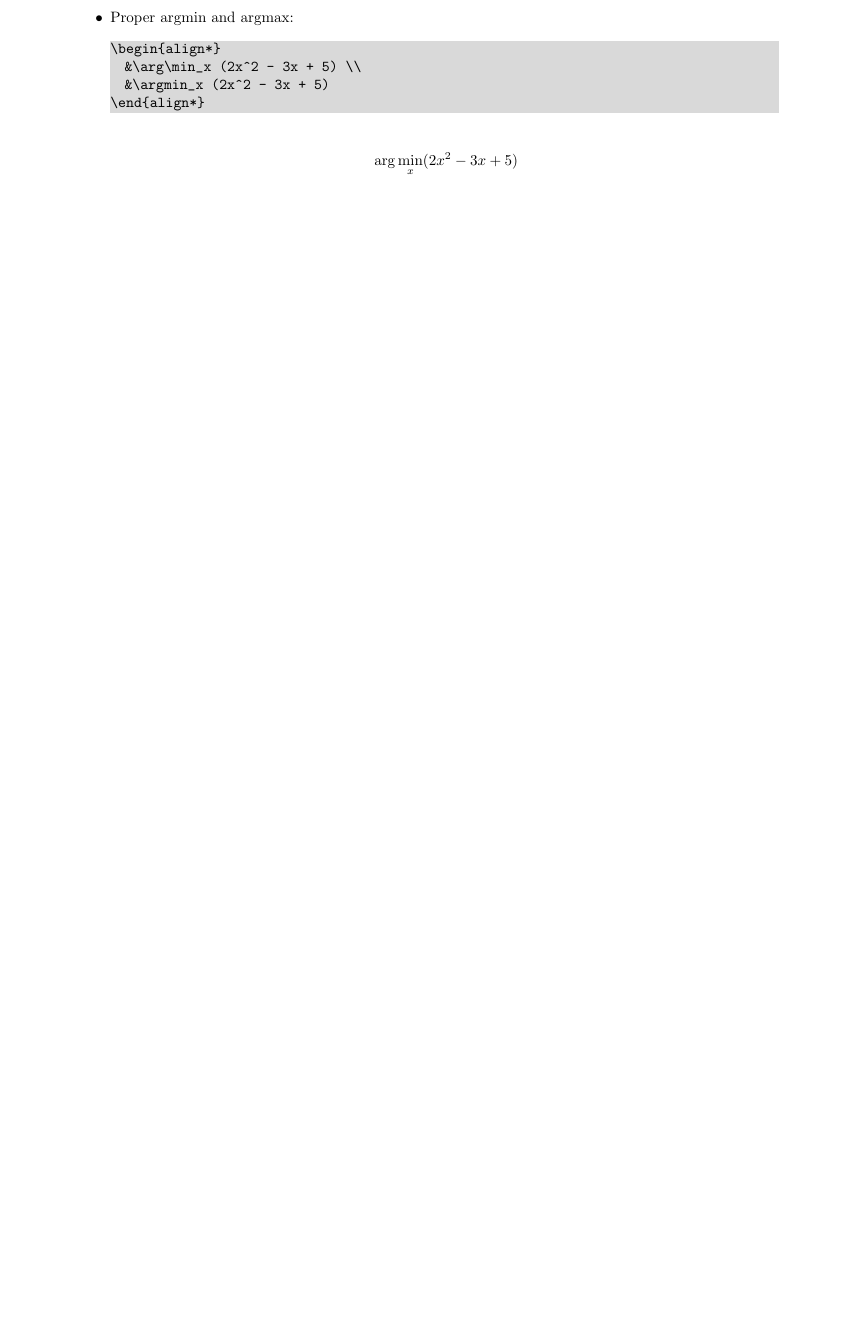
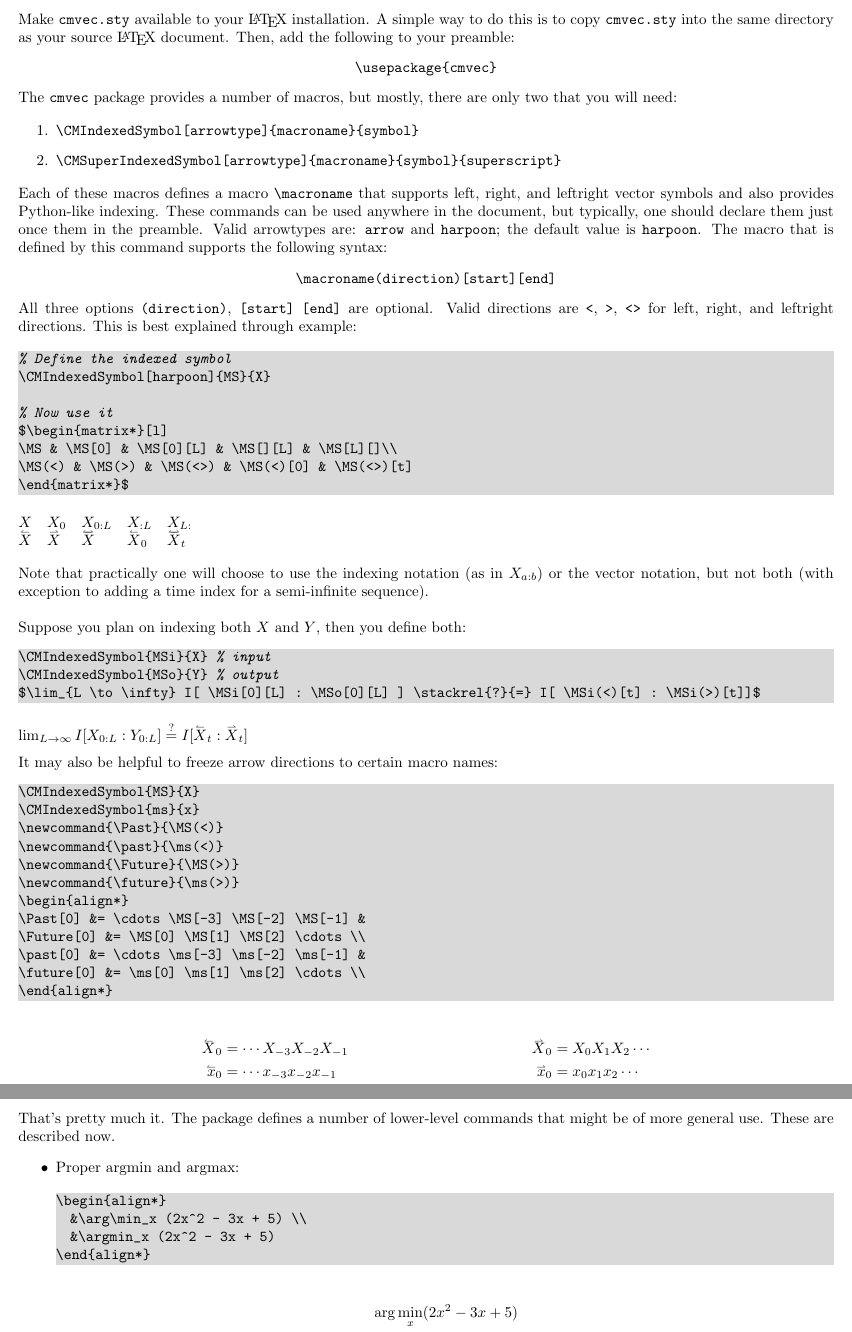
Before and after one commit to chebee7i/texsnip, a LaTeX document (cmvec.tex, which reads cmvec.sty): part of page 1 of 3 before the commit and two parts of pages 1 and 2 of 4 after it, the two joined at a grey line, cut at the place of the change, the shorter picture padded with empty space. Compiled offline with pdfLaTeX.

Commit message:
Make the vector stuff into a simple package.

```diff
--- a/macros.tex
+++ b/cmvec.sty
@@ -16,8 +29,11 @@
 % \def\llap#1{\hbox to 0pt{\hss#1}}
 % \def\rlap#1{\hbox to 0pt{#1\hss}}
 %
-% Not needed if you use \usepackage{mathtools}.
+% These are provided by mathtools
 %
+\ifcsname mathclap\endcsname
+  \relax
+\else
   \def\clap#1{\hbox to 0pt{\hss#1\hss}}
   \def\mathllap{\mathpalette\mathllapinternal}
   \def\mathrlap{\mathpalette\mathrlapinternal}
@@ -28,6 +44,7 @@
   \rlap{$\mathsurround=0pt#1{#2}$}}
   \def\mathclapinternal#1#2{%
   \clap{$\mathsurround=0pt#1{#2}$}}
+\fi
 
 
 % Usage:  \phantomword[c]{hiddenmath}{shownmath}
@@ -191,3 +202,4 @@
 }
 
 \makeatother
+\endinput
--- a/demo.tex
+++ b/cmvec.tex
@@ -1,14 +1,12 @@
 \documentclass{article}
 
-\usepackage[margin=1in]{geometry}
+\usepackage[margin=.5in]{geometry}
 
-\usepackage{amsfonts}
-\usepackage{etoolbox}
-\usepackage{mathtools}
+\usepackage{cmvec}
+
+% For demoing code
 \usepackage{showexpl}
 \usepackage{xcolor}
-\usepackage{xkeyval}
-
 \lstset{explpreset={
   rframe={},
   xleftmargin=.25in,
@@ -23,7 +19,77 @@
 \begin{document}
 \setlength{\parindent}{0pt}
+
+Make \verb+cmvec.sty+ available to your \LaTeX\
+installation. A simple way to do this is to copy \verb+cmvec.sty+ into
+the same directory as your source \LaTeX\ document. Then, add the following
+to your preamble:
+\begin{center}
+\verb+\usepackage{cmvec}+
+\end{center}
+
+The \texttt{cmvec} package provides a number of macros, but mostly, there
+are only two that you will need:
+
+\begin{enumerate}
+  \item \verb+\CMIndexedSymbol[arrowtype]{macroname}{symbol}+
+  \item \verb+\CMSuperIndexedSymbol[arrowtype]{macroname}{symbol}{superscript}+
+\end{enumerate}
+
+Each of these macros defines a macro \verb+\macroname+ that supports
+left, right, and leftright vector symbols and also provides Python-like
+indexing.  These commands can be used anywhere in the document, but typically,
+one should declare them just once them in the preamble. Valid arrowtypes are:
+\verb+arrow+ and \verb+harpoon+; the default value is \verb+harpoon+.
+The macro that is defined by this command supports the following syntax:
+\begin{center}
+\verb+\macroname(direction)[start][end]+
+\end{center}
+All three options \verb+(direction)+, \verb+[start]+ \verb+[end]+ are
+optional. Valid directions are \verb+<+, \verb+>+, \verb+<>+ for left, right,
+and leftright directions. This is best explained through example:
+
+\begin{LTXexample}[pos=b]
+% Define the indexed symbol
+\CMIndexedSymbol[harpoon]{MS}{X}
+
+% Now use it
+$\begin{matrix*}[l]
+\MS & \MS[0] & \MS[0][L] & \MS[][L] & \MS[L][]\\
+\MS(<) & \MS(>) & \MS(<>) & \MS(<)[0] & \MS(<>)[t]
+\end{matrix*}$
+\end{LTXexample}
+
+Note that practically one will choose to use the indexing notation (as in
+$X_{a:b}$) or the vector notation, but not both (with exception to adding a
+time index for a semi-infinite sequence).\\
+
+Suppose you plan on indexing both $X$ and $Y$, then you define both:
+\begin{LTXexample}[pos=b]
+\CMIndexedSymbol{MSi}{X} % input
+\CMIndexedSymbol{MSo}{Y} % output
+$\lim_{L \to \infty} I[ \MSi[0][L] : \MSo[0][L] ] \stackrel{?}{=} I[ \MSi(<)[t] : \MSi(>)[t]]$
+\end{LTXexample}
+
+It may also be helpful to freeze arrow directions to certain macro names:
+\begin{LTXexample}[pos=b]
+\CMIndexedSymbol{MS}{X}
+\CMIndexedSymbol{ms}{x}
+\newcommand{\Past}{\MS(<)}
+\newcommand{\past}{\ms(<)}
+\newcommand{\Future}{\MS(>)}
+\newcommand{\future}{\ms(>)}
+\begin{align*}
+\Past[0] &= \cdots \MS[-3] \MS[-2] \MS[-1] &
+\Future[0] &= \MS[0] \MS[1] \MS[2] \cdots \\
+\past[0] &= \cdots \ms[-3] \ms[-2] \ms[-1] &
+\future[0] &= \ms[0] \ms[1] \ms[2] \cdots \\
+\end{align*}
+\end{LTXexample}
+
+That's pretty much it. The package defines a number of lower-level commands
+that might be of more general use. These are described now.
+
 \begin{itemize}
-
 
 \item Proper argmin and argmax:
 \begin{LTXexample}[pos=b]
```
Also changed, not shown: cmvec.pdf (added), demo.pdf (deleted), cmvec.sty (27 more changed lines), cmvec.tex (2 more changed lines). Lines whose indentation alone changed are shown as unchanged.
